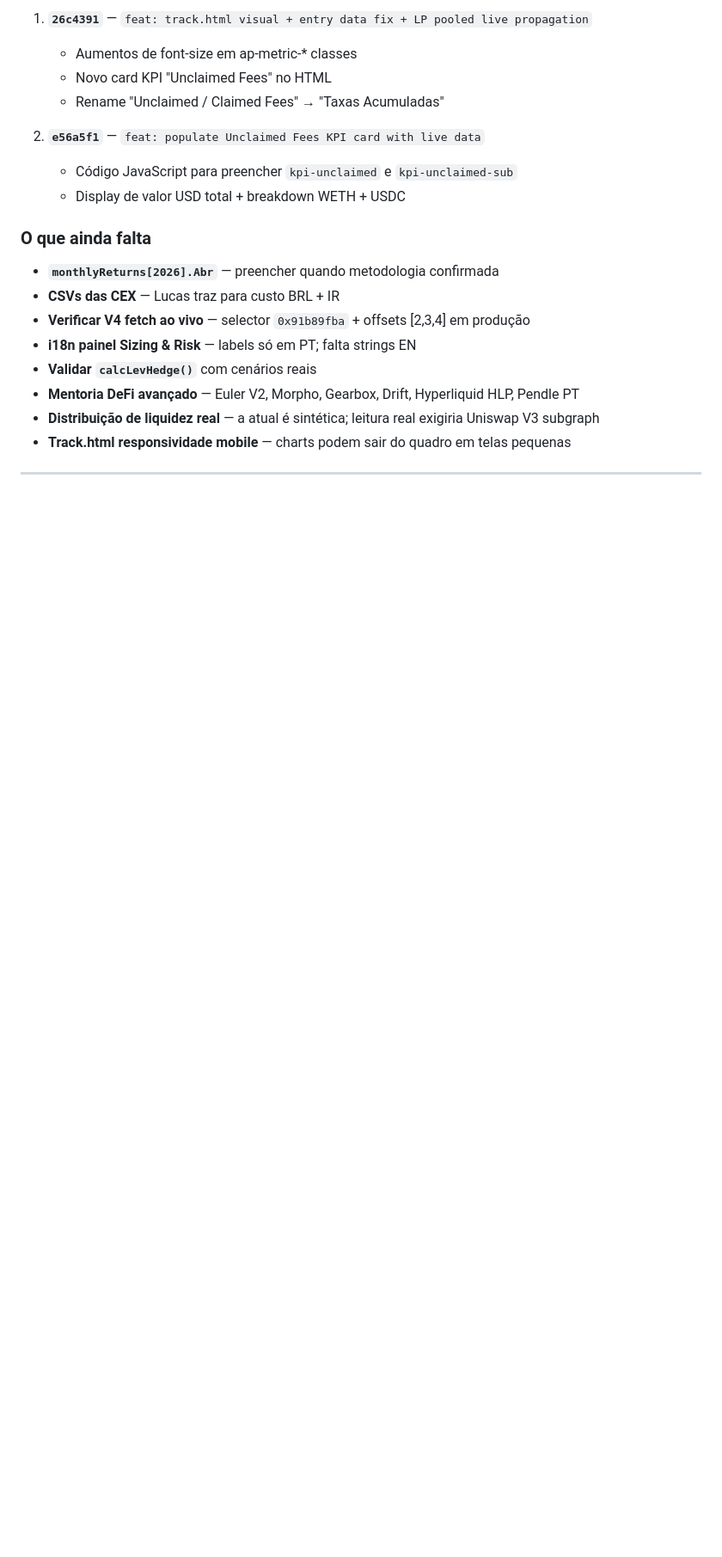
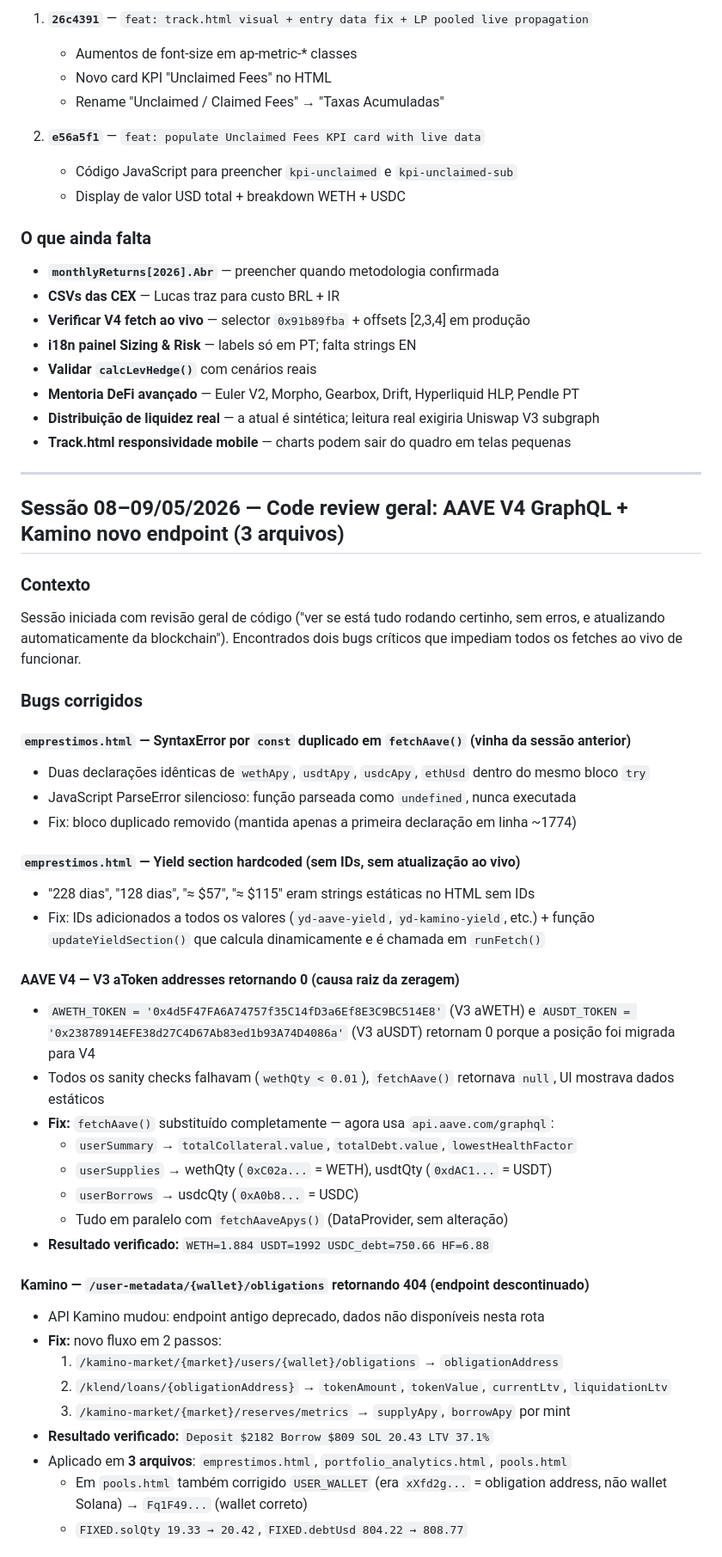
Before and after one commit to lbarolo/barolo-capital-site, a Markdown page: CLAUDE.md, the part around one of its changes. Shown at 86% size. GitHub-like rendering; blank space fills up the shorter version.

Commit message:
docs: log sessão 08-09/05/2026 AAVE GQL + Kamino endpoint

```diff
--- a/CLAUDE.md
+++ b/CLAUDE.md
@@ -2730,3 +2730,41 @@ Nenhum dado de posição alterado nesta sessão. Apenas refinamentos visuais.
 - **Track.html responsividade mobile** — charts podem sair do quadro em telas pequenas
 
 ---
+
+## Sessão 08–09/05/2026 — Code review geral: AAVE V4 GraphQL + Kamino novo endpoint (3 arquivos)
+
+### Contexto
+Sessão iniciada com revisão geral de código ("ver se está tudo rodando certinho, sem erros, e atualizando automaticamente da blockchain"). Encontrados dois bugs críticos que impediam todos os fetches ao vivo de funcionar.
+
+### Bugs corrigidos
+
+#### `emprestimos.html` — SyntaxError por `const` duplicado em `fetchAave()` (vinha da sessão anterior)
+- Duas declarações idênticas de `wethApy`, `usdtApy`, `usdcApy`, `ethUsd` dentro do mesmo bloco `try`
+- JavaScript ParseError silencioso: função parseada como `undefined`, nunca executada
+- Fix: bloco duplicado removido (mantida apenas a primeira declaração em linha ~1774)
+
+#### `emprestimos.html` — Yield section hardcoded (sem IDs, sem atualização ao vivo)
+- "228 dias", "128 dias", "≈ $57", "≈ $115" eram strings estáticas no HTML sem IDs
+- Fix: IDs adicionados a todos os valores (`yd-aave-yield`, `yd-kamino-yield`, etc.) + função `updateYieldSection()` que calcula dinamicamente e é chamada em `runFetch()`
+
+#### AAVE V4 — V3 aToken addresses retornando 0 (causa raiz da zeragem)
+- `AWETH_TOKEN = '0x4d5F47FA6A74757f35C14fD3a6Ef8E3C9BC514E8'` (V3 aWETH) e `AUSDT_TOKEN = '0x23878914EFE38d27C4D67Ab83ed1b93A74D4086a'` (V3 aUSDT) retornam 0 porque a posição foi migrada para V4
+- Todos os sanity checks falhavam (`wethQty < 0.01`), `fetchAave()` retornava `null`, UI mostrava dados estáticos
+- **Fix:** `fetchAave()` substituído completamente — agora usa `api.aave.com/graphql`:
+  - `userSummary` → `totalCollateral.value`, `totalDebt.value`, `lowestHealthFactor`
+  - `userSupplies` → wethQty (`0xC02a...` = WETH), usdtQty (`0xdAC1...` = USDT)
+  - `userBorrows` → usdcQty (`0xA0b8...` = USDC)
+  - Tudo em paralelo com `fetchAaveApys()` (DataProvider, sem alteração)
+- **Resultado verificado:** `WETH=1.884 USDT=1992 USDC_debt=750.66 HF=6.88`
+
+#### Kamino — `/user-metadata/{wallet}/obligations` retornando 404 (endpoint descontinuado)
+- API Kamino mudou: endpoint antigo deprecado, dados não disponíveis nesta rota
+- **Fix:** novo fluxo em 2 passos:
+  1. `/kamino-market/{market}/users/{wallet}/obligations` → `obligationAddress`
+  2. `/klend/loans/{obligationAddress}` → `tokenAmount`, `tokenValue`, `currentLtv`, `liquidationLtv`
+  3. `/kamino-market/{market}/reserves/metrics` → `supplyApy`, `borrowApy` por mint
+- **Resultado verificado:** `Deposit $2182 Borrow $809 SOL 20.43 LTV 37.1%`
+- Aplicado em **3 arquivos**: `emprestimos.html`, `portfolio_analytics.html`, `pools.html`
+  - Em `pools.html` também corrigido `USER_WALLET` (era `xXfd2g...` = obligation address, não wallet Solana) → `Fq1F49...` (wallet correto)
+  - `FIXED.solQty 19.33 → 20.42`, `FIXED.debtUsd 804.22 → 808.77`
+
```
Also changed, not shown: other parts of CLAUDE.md (+41 -0 lines).
